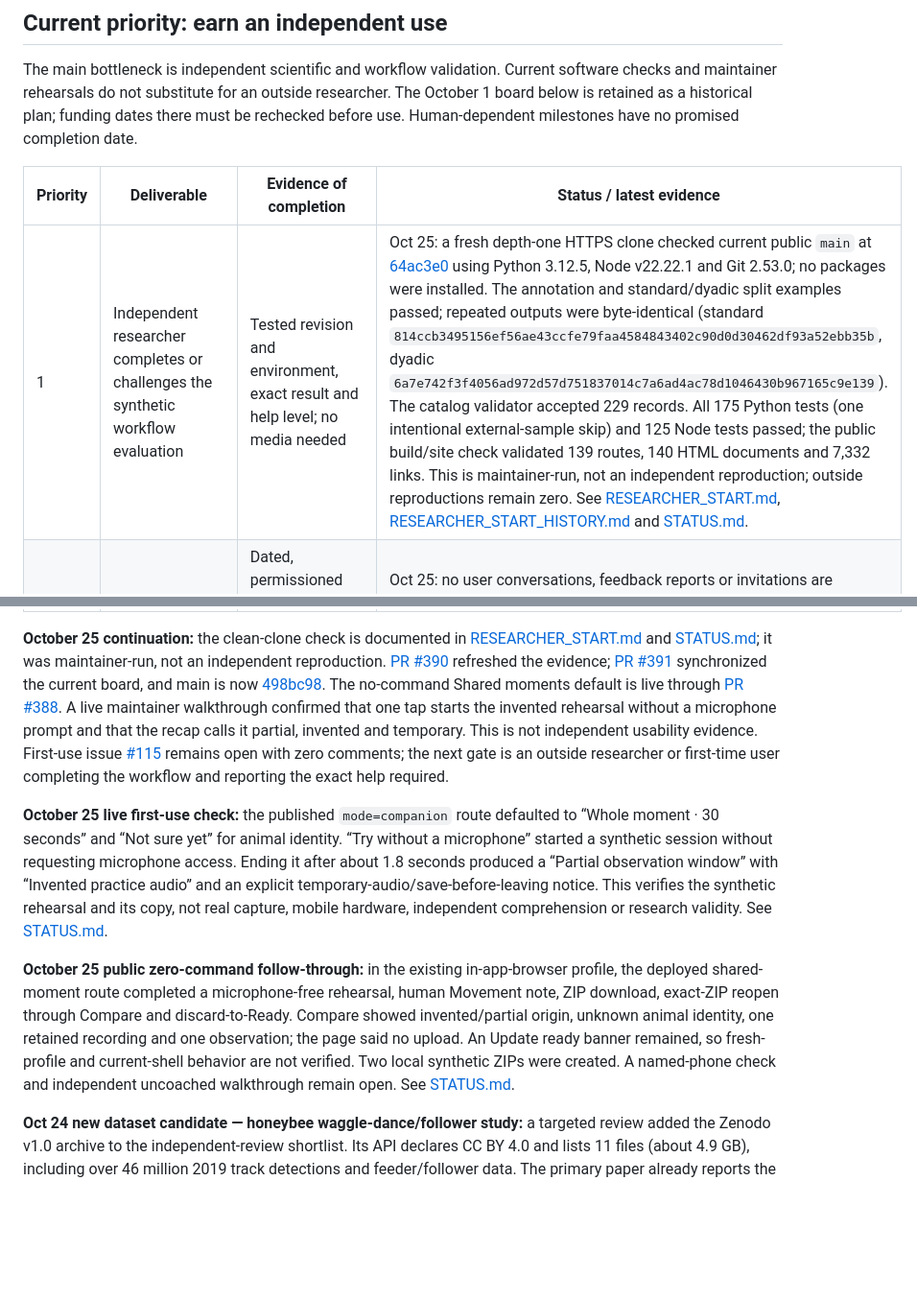
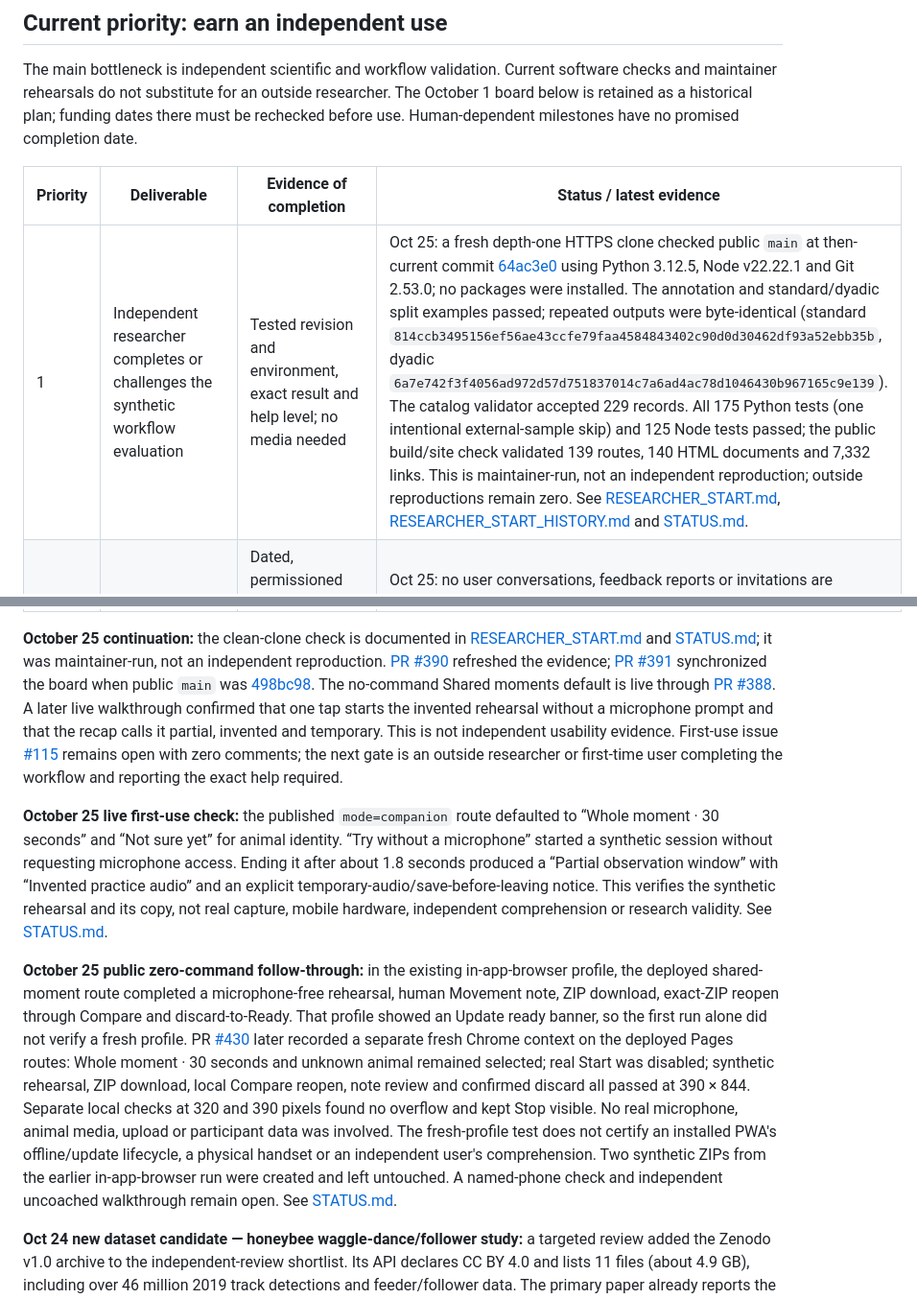
Before and after one commit to Metivity/talk2nature, a Markdown page: docs/EXECUTION_BOARD.md, 2 parts joined by grey strips. Shown at 96% size. Drawn GitHub-style; blank space fills up the shorter version.

Commit message:
Refresh execution board with hosted workflow evidence

```diff
--- a/docs/EXECUTION_BOARD.md
+++ b/docs/EXECUTION_BOARD.md
@@ -8,5 +8,5 @@ The main bottleneck is independent scientific and workflow validation. Current s
 
 | Priority | Deliverable | Evidence of completion | Status / latest evidence |
 | --- | --- | --- | --- |
-| 1 | Independent researcher completes or challenges the synthetic workflow evaluation | Tested revision and environment, exact result and help level; no media needed | Oct 25: a fresh depth-one HTTPS clone checked current public `main` at [64ac3e0](https://github.com/Metivity/talk2nature/commit/64ac3e031b5e8cb6e40e7e38ac762e03c5cf858c) using Python 3.12.5, Node v22.22.1 and Git 2.53.0; no packages were installed. The annotation and standard/dyadic split examples passed; repeated outputs were byte-identical (standard `814ccb3495156ef56ae43ccfe79faa4584843402c90d0d30462df93a52ebb35b`, dyadic `6a7e742f3f4056ad972d57d751837014c7a6ad4ac78d1046430b967165c9e139`). The catalog validator accepted 229 records. All 175 Python tests (one intentional external-sample skip) and 125 Node tests passed; the public build/site check validated 139 routes, 140 HTML documents and 7,332 links. This is maintainer-run, not an independent reproduction; outside reproductions remain zero. See [RESEARCHER_START.md](RESEARCHER_START.md), [RESEARCHER_START_HISTORY.md](RESEARCHER_START_HISTORY.md) and [STATUS.md](STATUS.md). |
+| 1 | Independent researcher completes or challenges the synthetic workflow evaluation | Tested revision and environment, exact result and help level; no media needed | Oct 25: a fresh depth-one HTTPS clone checked public `main` at then-current commit [64ac3e0](https://github.com/Metivity/talk2nature/commit/64ac3e031b5e8cb6e40e7e38ac762e03c5cf858c) using Python 3.12.5, Node v22.22.1 and Git 2.53.0; no packages were installed. The annotation and standard/dyadic split examples passed; repeated outputs were byte-identical (standard `814ccb3495156ef56ae43ccfe79faa4584843402c90d0d30462df93a52ebb35b`, dyadic `6a7e742f3f4056ad972d57d751837014c7a6ad4ac78d1046430b967165c9e139`). The catalog validator accepted 229 records. All 175 Python tests (one intentional external-sample skip) and 125 Node tests passed; the public build/site check validated 139 routes, 140 HTML documents and 7,332 links. This is maintainer-run, not an independent reproduction; outside reproductions remain zero. See [RESEARCHER_START.md](RESEARCHER_START.md), [RESEARCHER_START_HISTORY.md](RESEARCHER_START_HISTORY.md) and [STATUS.md](STATUS.md). |
 | 2 | Focused workflow conversations with potential users and researchers | Dated, permissioned notes: current task/tool, observed problem, desired export and willingness to test; select one priority from findings | Oct 25: no user conversations, feedback reports or invitations are documented. PR [#419](https://github.com/Metivity/talk2nature/pull/419) adds a one-sentence no-code report form with optional device context; submitting requires GitHub sign-in and the issue is public. [Pages run 40171096897](https://github.com/Metivity/talk2nature/actions/runs/40171096897) passed, and live read-back returned HTTP 200 for the university page and form template. An unauthenticated form request redirects to sign-in. First-use issue [#115](https://github.com/Metivity/talk2nature/issues/115) remains open with zero comments, which does not show whether visitors saw it. This change lowers form burden; it is not user evidence. Prepare drafts only until external contact is authorized. |
@@ -16,11 +16,11 @@ The main bottleneck is independent scientific and workflow validation. Current s
 | 6 | An openly inspectable methods release, only after the gates pass | Exact code and permitted inputs, frozen evaluation, limitations, authorship and independent report; archive/DOI after scope review | No Talk2Nature biological model run or independent benchmark is established. The owner-only workbench remains synthetic-only; AutoResearch remains **NOT READY**. |
 | 7 | Verify search discovery and fix any crawl/indexing defect | Current Search Console reports plus verified-TLS live checks, with sitemap/page statuses recorded separately | Oct 25: Search Console inspection reports `/research/resources/` as “URL is on Google” and “Page is indexed”; its last crawl was Oct 23 at 3:12:52 PM by Googlebot smartphone, with successful fetch and crawl/indexing allowed. No referring sitemap/page was detected. Performance data through Oct 22 (last updated four hours before inspection) shows 56 impressions, 0 clicks, average position 8.7; `/research/resources/` accounts for 44 impressions. The sitemap detail shows last read Oct 24, “Sitemap could not be read,” and zero discovered pages/videos; it provides no specific failure. The live TLS-verified check passed 3 routes, 138 sitemap URLs and the robots sitemap directive; Googlebot- and release-check user-agent requests both returned HTTP 200 for `sitemap.xml` and `robots.txt`. The Manual actions report says no issues detected. Thus this URL is indexed, but the crawl predates Oct 25 content and does not show whether the latest version was recrawled; sitemap processing and current performance remain unresolved. Do not resubmit or alter the valid sitemap; recheck after a later Google processing cycle. See [STATUS.md](STATUS.md). |
 
-**October 25 continuation:** the clean-clone check is documented in [RESEARCHER_START.md](RESEARCHER_START.md) and [STATUS.md](STATUS.md); it was maintainer-run, not an independent reproduction. [PR #390](https://github.com/Metivity/talk2nature/pull/390) refreshed the evidence; [PR #391](https://github.com/Metivity/talk2nature/pull/391) synchronized the current board, and main is now [498bc98](https://github.com/Metivity/talk2nature/commit/498bc9821cdd1c97afc9c4da45057010e88179c8). The no-command Shared moments default is live through [PR #388](https://github.com/Metivity/talk2nature/pull/388). A live maintainer walkthrough confirmed that one tap starts the invented rehearsal without a microphone prompt and that the recap calls it partial, invented and temporary. This is not independent usability evidence. First-use issue [#115](https://github.com/Metivity/talk2nature/issues/115) remains open with zero comments; the next gate is an outside researcher or first-time user completing the workflow and reporting the exact help required.
+**October 25 continuation:** the clean-clone check is documented in [RESEARCHER_START.md](RESEARCHER_START.md) and [STATUS.md](STATUS.md); it was maintainer-run, not an independent reproduction. [PR #390](https://github.com/Metivity/talk2nature/pull/390) refreshed the evidence; [PR #391](https://github.com/Metivity/talk2nature/pull/391) synchronized the board when public `main` was [498bc98](https://github.com/Metivity/talk2nature/commit/498bc9821cdd1c97afc9c4da45057010e88179c8). The no-command Shared moments default is live through [PR #388](https://github.com/Metivity/talk2nature/pull/388). A later live walkthrough confirmed that one tap starts the invented rehearsal without a microphone prompt and that the recap calls it partial, invented and temporary. This is not independent usability evidence. First-use issue [#115](https://github.com/Metivity/talk2nature/issues/115) remains open with zero comments; the next gate is an outside researcher or first-time user completing the workflow and reporting the exact help required.
 
 **October 25 live first-use check:** the published `mode=companion` route defaulted to “Whole moment · 30 seconds” and “Not sure yet” for animal identity. “Try without a microphone” started a synthetic session without requesting microphone access. Ending it after about 1.8 seconds produced a “Partial observation window” with “Invented practice audio” and an explicit temporary-audio/save-before-leaving notice. This verifies the synthetic rehearsal and its copy, not real capture, mobile hardware, independent comprehension or research validity. See [STATUS.md](STATUS.md).
 
-**October 25 public zero-command follow-through:** in the existing in-app-browser profile, the deployed shared-moment route completed a microphone-free rehearsal, human Movement note, ZIP download, exact-ZIP reopen through Compare and discard-to-Ready. Compare showed invented/partial origin, unknown animal identity, one retained recording and one observation; the page said no upload. An Update ready banner remained, so fresh-profile and current-shell behavior are not verified. Two local synthetic ZIPs were created. A named-phone check and independent uncoached walkthrough remain open. See [STATUS.md](STATUS.md).
+**October 25 public zero-command follow-through:** in the existing in-app-browser profile, the deployed shared-moment route completed a microphone-free rehearsal, human Movement note, ZIP download, exact-ZIP reopen through Compare and discard-to-Ready. That profile showed an Update ready banner, so the first run alone did not verify a fresh profile. PR [#430](https://github.com/Metivity/talk2nature/pull/430) later recorded a separate fresh Chrome context on the deployed Pages routes: Whole moment · 30 seconds and unknown animal remained selected; real Start was disabled; synthetic rehearsal, ZIP download, local Compare reopen, note review and confirmed discard all passed at 390 × 844. Separate local checks at 320 and 390 pixels found no overflow and kept Stop visible. No real microphone, animal media, upload or participant data was involved. The fresh-profile test does not certify an installed PWA's offline/update lifecycle, a physical handset or an independent user's comprehension. Two synthetic ZIPs from the earlier in-app-browser run were created and left untouched. A named-phone check and independent uncoached walkthrough remain open. See [STATUS.md](STATUS.md).
 
 **Oct 24 new dataset candidate — honeybee waggle-dance/follower study:** a targeted review added the Zenodo v1.0 archive to the independent-review shortlist. Its API declares CC BY 4.0 and lists 11 files (about 4.9 GB), including over 46 million 2019 track detections and feeder/follower data. The primary paper already reports the signal/follower association; one observation-hive site, hour-grouped samples, distinct code/model terms and fine-scale feeder coordinates limit a new benchmark. No payload was acquired, no candidate selected and no reviewer contacted. See [decision brief](FIRST_DATASET_DECISION.md), [no-data packet](FIRST_DATASET_REVIEW_PACKET.md) and [evidence note](https://metivity.github.io/talk2nature/research/honeybee-dance-following-2023/).
 
```
Also changed, not shown: other parts of docs/EXECUTION_BOARD.md (+1 -1 lines).
